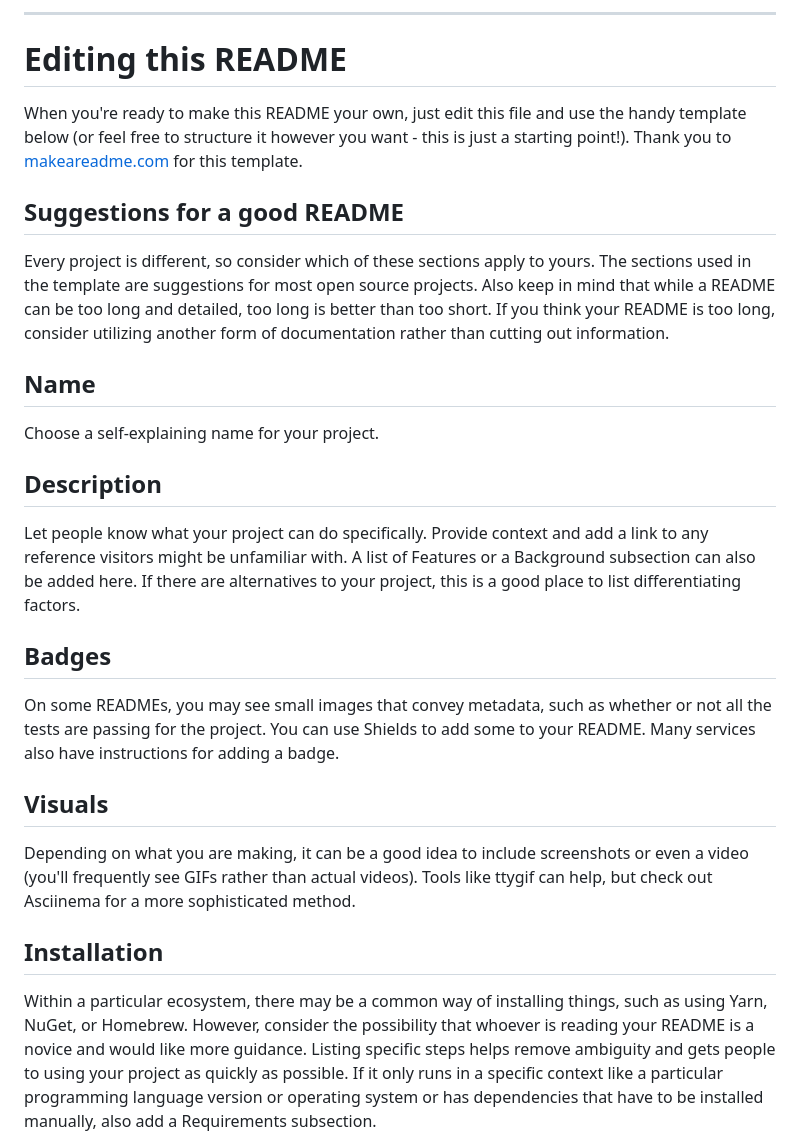
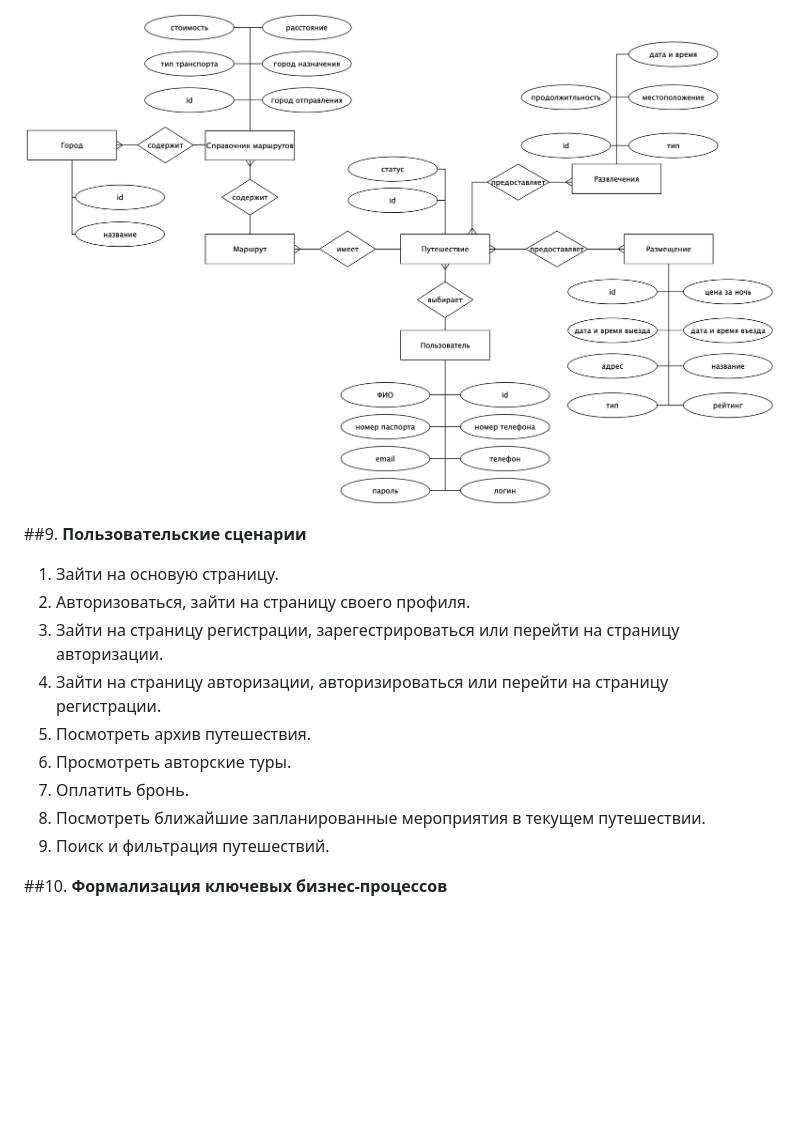
Before and after one commit to proGsa/TravelGuide, a Markdown page: README.md, the part around the change printed below. Rendered like a GitHub page; pictures changed too: img/er.png (added); blank space fills up the shorter version.

```diff
--- a/README.md
+++ b/README.md
@@ -44,25 +46,17 @@ Use the built-in continuous integration in GitLab.
 
-***
+![er](img/er.png)
 
-# Editing this README
+##9. **Пользовательские сценарии**
 
-When you're ready to make this README your own, just edit this file and use the handy template below (or feel free to structure it however you want - this is just a starting point!). Thank you to [makeareadme.com](https://www.makeareadme.com/) for this template.
+1. Зайти на основую страницу.
+2. Авторизоваться, зайти на страницу своего профиля.
+3. Зайти на страницу регистрации, зарегестрироваться или перейти на страницу авторизации.
+4. Зайти на страницу авторизации, авторизироваться или перейти на страницу регистрации.
+5. Посмотреть архив путешествия.
+6. Просмотреть авторские туры.
+7. Оплатить бронь.
+8. Посмотреть ближайшие запланированные мероприятия в текущем путешествии.
+9. Поиск и фильтрация путешествий.
 
-## Suggestions for a good README
-Every project is different, so consider which of these sections apply to yours. The sections used in the template are suggestions for most open source projects. Also keep in mind that while a README can be too long and detailed, too long is better than too short. If you think your README is too long, consider utilizing another form of documentation rather than cutting out information.
+##10. **Формализация ключевых бизнес-процессов**
 
-## Name
-Choose a self-explaining name for your project.
-
-## Description
-Let people know what your project can do specifically. Provide context and add a link to any reference visitors might be unfamiliar with. A list of Features or a Background subsection can also be added here. If there are alternatives to your project, this is a good place to list differentiating factors.
-
-## Badges
-On some READMEs, you may see small images that convey metadata, such as whether or not all the tests are passing for the project. You can use Shields to add some to your README. Many services also have instructions for adding a badge.
-
-## Visuals
-Depending on what you are making, it can be a good idea to include screenshots or even a video (you'll frequently see GIFs rather than actual videos). Tools like ttygif can help, but check out Asciinema for a more sophisticated method.
-
-## Installation
-Within a particular ecosystem, there may be a common way of installing things, such as using Yarn, NuGet, or Homebrew. However, consider the possibility that whoever is reading your README is a novice and would like more guidance. Listing specific steps helps remove ambiguity and gets people to using your project as quickly as possible. If it only runs in a specific context like a particular programming language version or operating system or has dependencies that have to be installed manually, also add a Requirements subsection.
-
```
Also changed, not shown: other parts of README.md (+31 -52 lines), img/bpmn.png (added), img/use_case.png (added).
